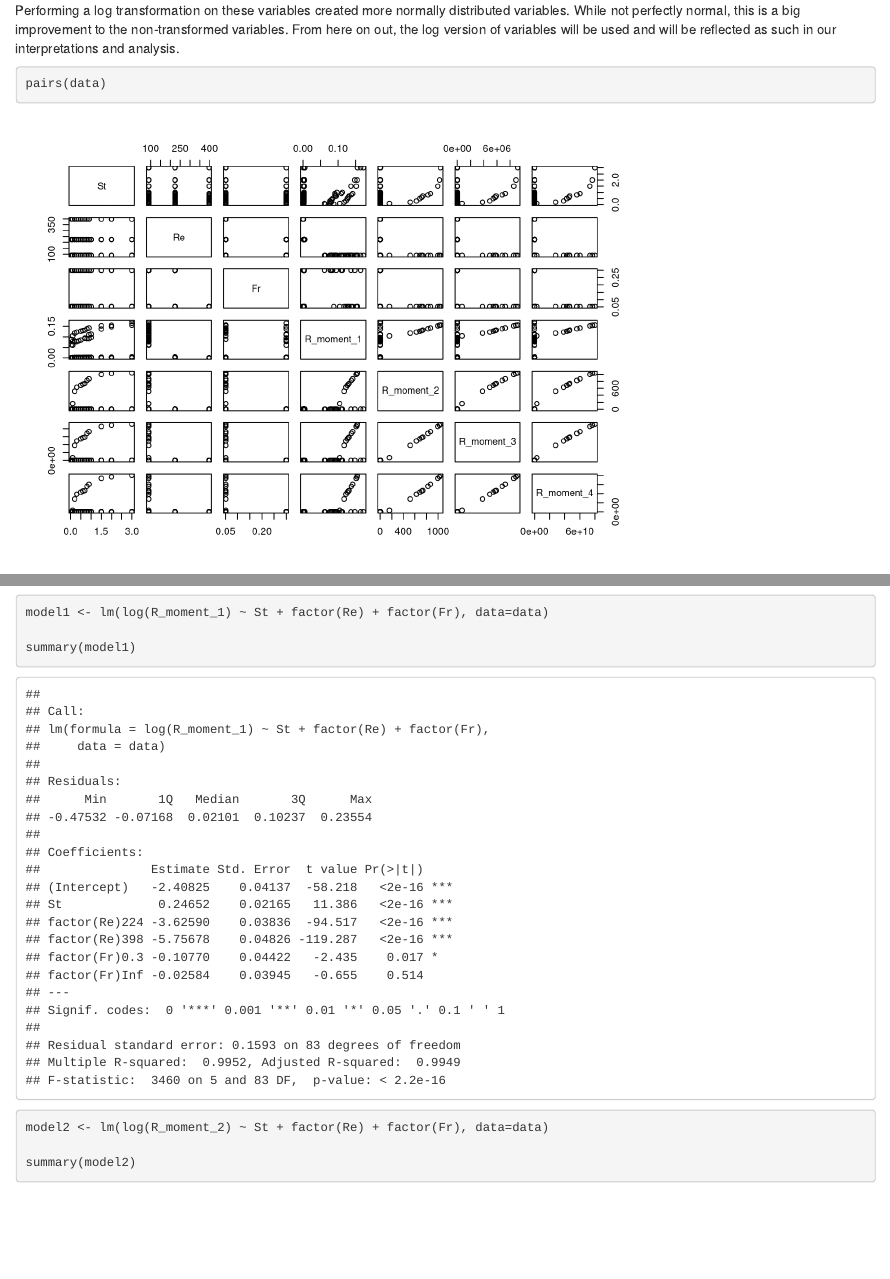
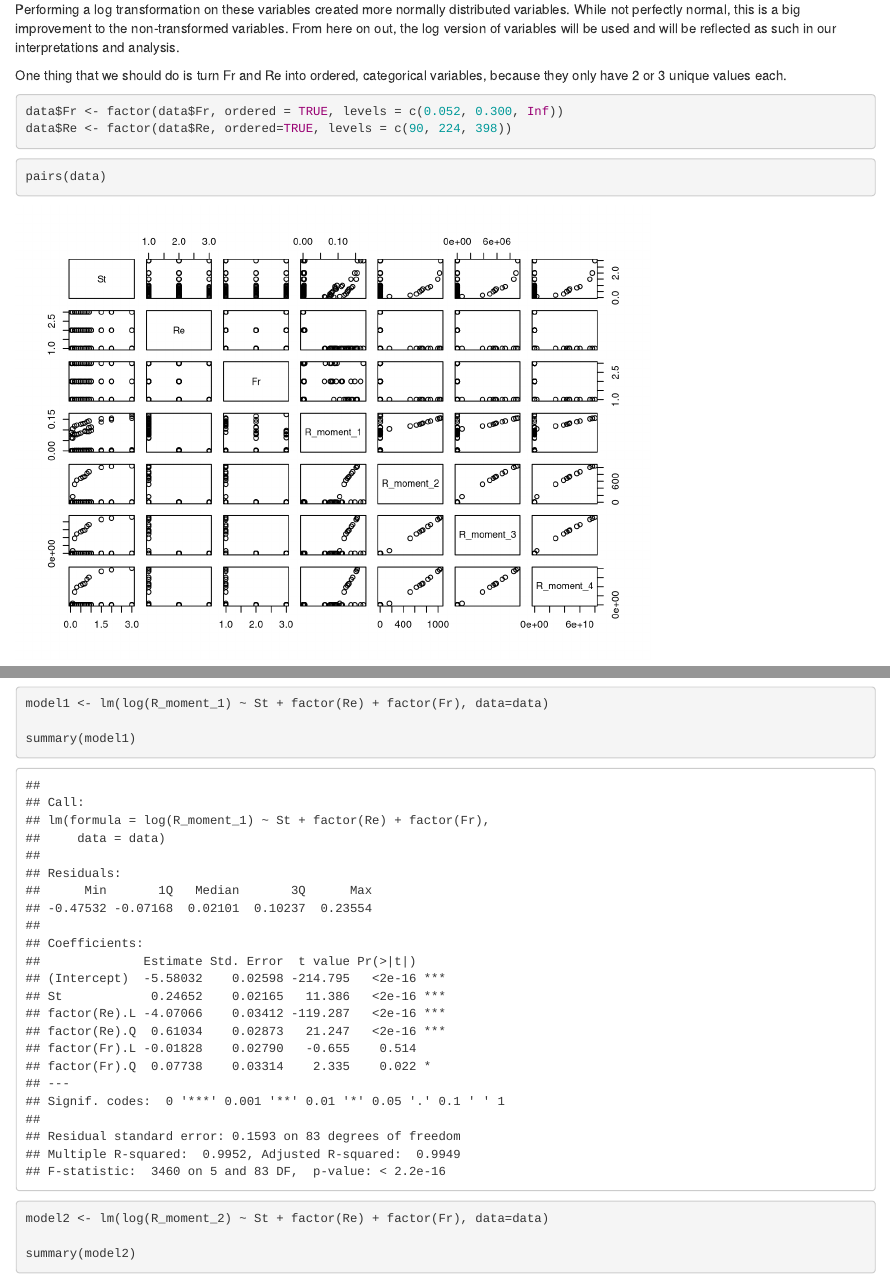
Before and after one commit to ksudea/sta325-casestudy, an R Markdown document (Case Study.Rmd): the page in a window 1100 px wide, from 6940 px down before the commit and from 8660 px down after it, so that both start at the same text, and a second part further down, joined at a grey line. Rendered offline with R 4.5, knitr and Pandoc, with nearby package versions.

Commit message:
turn Re/Fr into ordered factors

````diff
--- a/Case Study.Rmd
+++ b/Case Study.Rmd
@@ -20,6 +20,7 @@ library(ggplot2)
 
 ```{r}
 data <- read.csv("/cloud/project/data/data-train.csv")
+data
 ```
 
 
@@ -66,6 +67,14 @@ hist(log(data$R_moment_4), breaks=20)
 
 Performing a log transformation on these variables created more normally distributed variables. While not perfectly normal, this is a big improvement to the non-transformed variables. From here on out, the log version of variables will be used and will be reflected as such in our interpretations and analysis.
 
+One thing that we should do is turn Fr and Re into ordered, categorical variables, because they only have 2 or 3 unique values each.
+
+```{r}
+data$Fr <- factor(data$Fr, ordered = TRUE, levels = c(0.052, 0.300, Inf))
+data$Re <- factor(data$Re, ordered=TRUE, levels = c(90, 224, 398))
+```
+
+
 ```{r}
 pairs(data)
 ```
````
Also changed, not shown: Case-Study.html.
